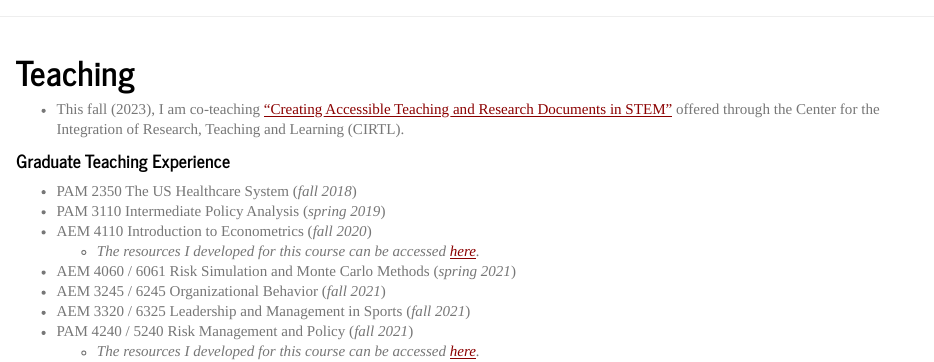
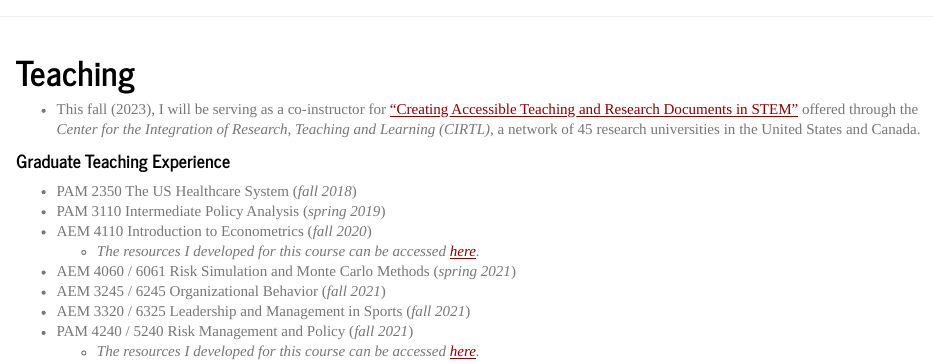
Before and after one commit to annamalinovskaya/annamalinovskaya, an R Markdown document (teaching_and_DEI.Rmd): the page in a window 1100 px wide, from its top. Rendered offline with R 4.5, knitr and Pandoc, with nearby package versions.

Commit message:
my website

```diff
--- a/teaching_and_DEI.Rmd
+++ b/teaching_and_DEI.Rmd
@@ -20,7 +20,7 @@
 
 # Teaching #
 
-- This fall (2023), I am co-teaching <a href="https://cirtl.net/event/creating-accessible-teaching-and-research-documents-in-stem/2023-11-17/" style="color: #8B0000; text-decoration: underline;">"Creating Accessible Teaching and Research Documents in STEM"</a> offered through the Center for the Integration of Research, Teaching and Learning (CIRTL).
+- This fall (2023), I will be serving as a co-instructor for <a href="https://cirtl.net/event/creating-accessible-teaching-and-research-documents-in-stem/2023-11-17/" style="color: #8B0000; text-decoration: underline;">"Creating Accessible Teaching and Research Documents in STEM"</a> offered through the _Center for the Integration of Research, Teaching and Learning (CIRTL)_, a network of 45 research universities in the United States and Canada.
 
 #### Graduate Teaching Experience ####
 
```
